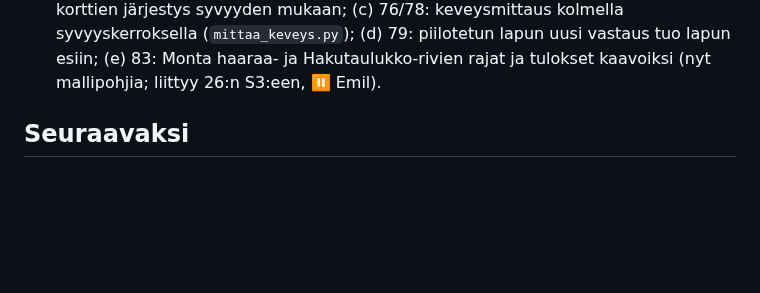
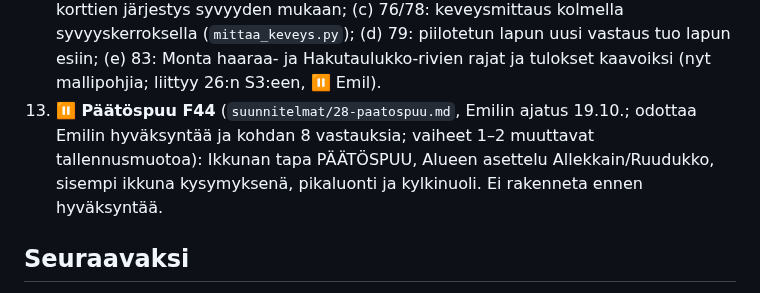
Before and after one commit to Kasibanaani/P-iv-kartta, a Markdown page: appiappi/TILA.md, the part around the change. Drawn GitHub-style; blank space fills up the shorter version.

```diff
--- a/appiappi/TILA.md
+++ b/appiappi/TILA.md
@@ -34,6 +34,7 @@ Emilin päätös 17.10.2026: kaikki alla olevat linjaukset tekoälyn suositusten
 30.–33. **Lähtölukemisen karsinnat tehty 18.10.** (TILA laihaksi, manuaalin otsikkokartta `kartta.py -m`, kohdennetut testit `aja.sh <sana…>`, testitulosteen tiivistys; ei appin koodia): raportti `kartoitukset/2026-10-18-lahtolukeminen.md`, ohjeet `AGENTS.md`:ssä ja `testit/README.md`:ssä. Kartoitus 12 tiivisti nämä yhdeksi riviksi.
 34. **⏸ Kartoituksen luku kohdennetuksi** (sama mittaus; odottaa Emilin päätöstä, koska muuttaa `PALIKKASAANNOT.md`:n lukujärjestystä): linjakkuuskartoitus lukee manuaalista vain edellisen kartoituksen jälkeen muuttuneen (`git diff`), koko manuaalin joka kolmas kerta tai kokonaiskatselmuksessa. Säästö ~85 000 tokenia kahdessa kartoituksessa kolmesta; riski, että kokonaislinja nähdään harvemmin.
 35. **Viedyistä jääneet jatkot** (koottu kartoituksessa 12 `MUUTOKSET.md`:n *Ei tehty* -riveistä; tekoälyn kirjaus, ei kiire, ei järjestystä, kukin oma pieni työnsä): (a) Appi-appi 82: tasolta hypätessä tason vauhti hyppyyn, katon ja nousevan tason väliin jäävän litistys; (b) 78: *Säilytä näkyvä koko* palikan omalle syvyydelle, toistimen korttien järjestys syvyyden mukaan; (c) 76/78: keveysmittaus kolmella syvyyskerroksella (`mittaa_keveys.py`); (d) 79: piilotetun lapun uusi vastaus tuo lapun esiin; (e) 83: Monta haaraa- ja Hakutaulukko-rivien rajat ja tulokset kaavoiksi (nyt mallipohjia; liittyy 26:n S3:een, ⏸ Emil).
+36. **⏸ Päätöspuu F44** (`suunnitelmat/28-paatospuu.md`, Emilin ajatus 19.10.; odottaa Emilin hyväksyntää ja kohdan 8 vastauksia; vaiheet 1–2 muuttavat tallennusmuotoa): Ikkunan tapa PÄÄTÖSPUU, Alueen asettelu Allekkain/Ruudukko, sisempi ikkuna kysymyksenä, pikaluonti ja kylkinuoli. Ei rakenneta ennen hyväksyntää.
 
 ## Seuraavaksi
 
```
Also changed, not shown: appiappi/SUUNNITELMA.md (+1 -0 lines), appiappi/suunnitelmat/28-paatospuu.md (added, +74 -0 lines).
